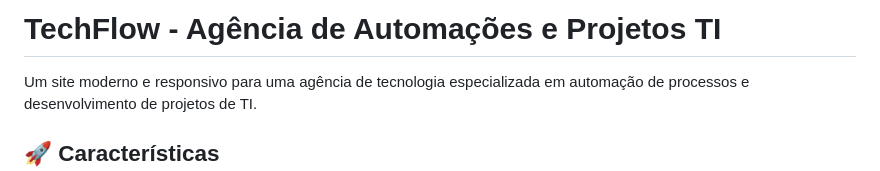
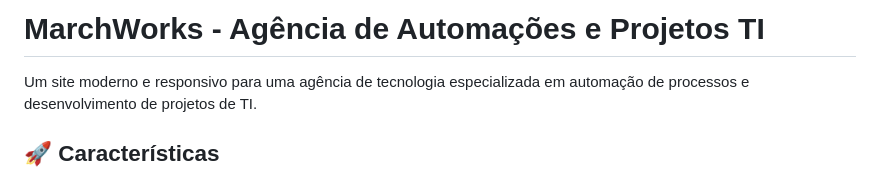
Before and after one commit to CauaMarchiori/MarchWorks, a Markdown page: README.md, the part around the change. Drawn GitHub-style.

Commit message:
Atualizar o README.md

```diff
--- a/README.md
+++ b/README.md
@@ -1,4 +1,4 @@
-# TechFlow - Agência de Automações e Projetos TI
+# MarchWorks - Agência de Automações e Projetos TI
 
 Um site moderno e responsivo para uma agência de tecnologia especializada em automação de processos e desenvolvimento de projetos de TI.
 
```
